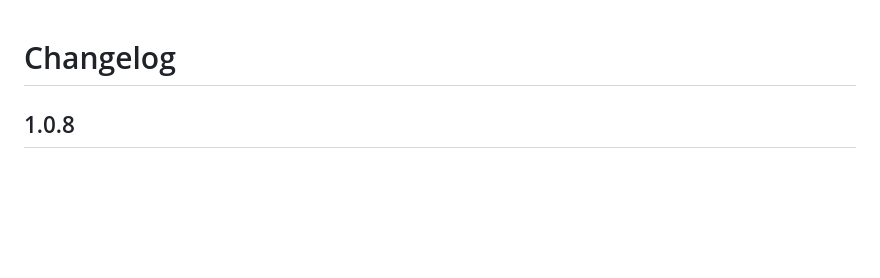
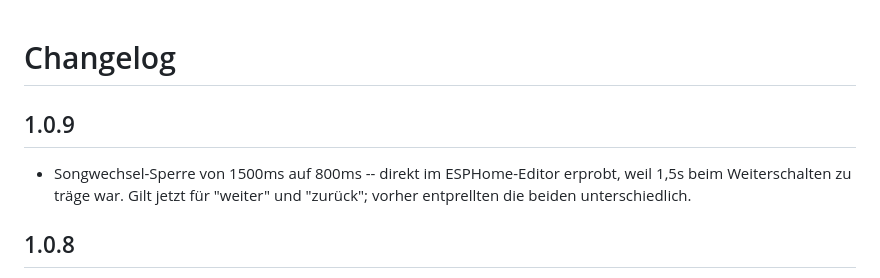
Before and after one commit to tsgoff/songlist_flasher, a Markdown page: songlist_flasher/CHANGELOG.md, the part around the change. Rendered like a GitHub page; blank space fills up the shorter version.

Commit message:
Bump to 1.0.9 so the 800ms cooldown actually ships
2e16fd1 changed the YAML template but left config.yaml at 1.0.8, so the
Supervisor saw installed == store and reported no update available.

Co-Authored-By: Claude Opus 5 <noreply@anthropic.com>

```diff
--- a/songlist_flasher/CHANGELOG.md
+++ b/songlist_flasher/CHANGELOG.md
@@ -1,4 +1,10 @@
 # Changelog
+
+## 1.0.9
+
+- Songwechsel-Sperre von 1500ms auf 800ms -- direkt im ESPHome-Editor erprobt,
+  weil 1,5s beim Weiterschalten zu träge war. Gilt jetzt für "weiter" und
+  "zurück"; vorher entprellten die beiden unterschiedlich.
 
 ## 1.0.8
 
```
